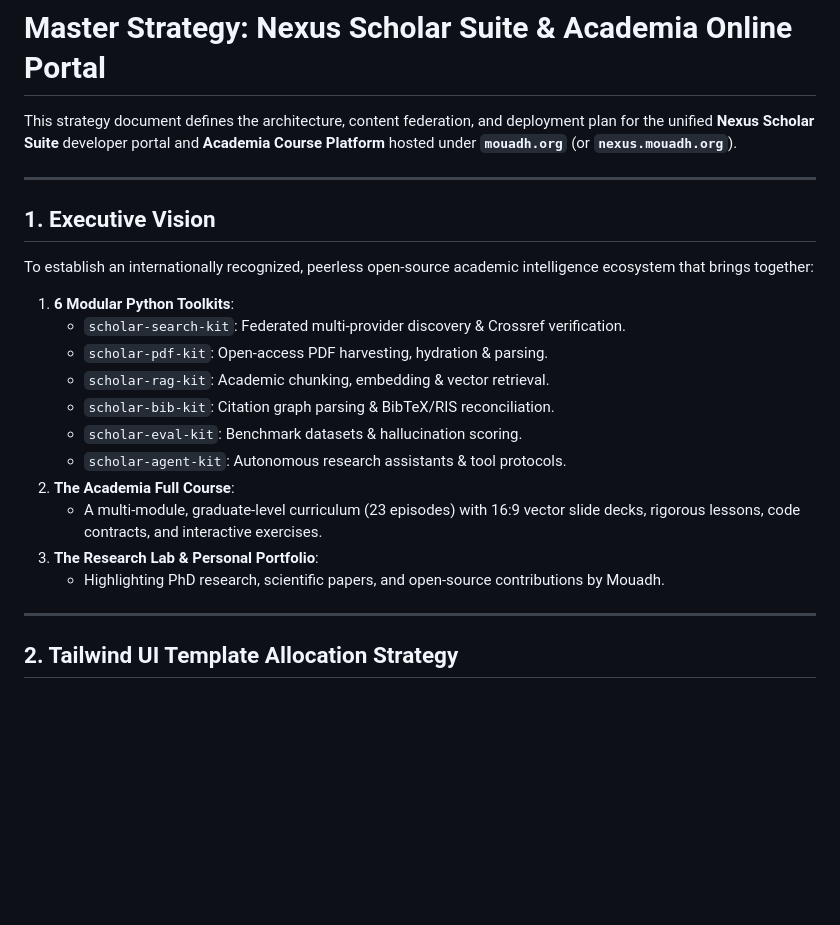
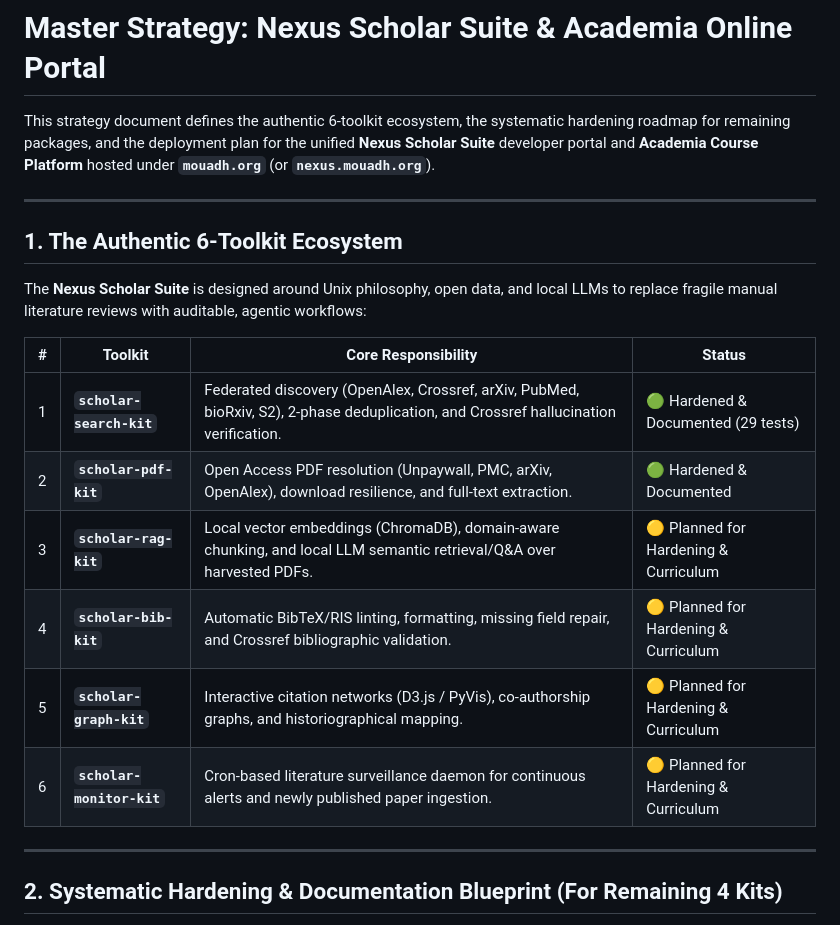
Before and after one commit to nexus-scholar/scholar-search-kit, a Markdown page: docs/nexus-suite-portal-strategy.md, the part around one of its changes. GitHub-like rendering; blank space fills up the shorter version.

```diff
--- a/docs/nexus-suite-portal-strategy.md
+++ b/docs/nexus-suite-portal-strategy.md
@@ -1,25 +1,23 @@
 # Master Strategy: Nexus Scholar Suite & Academia Online Portal
 
-This strategy document defines the architecture, content federation, and deployment plan for the unified **Nexus Scholar Suite** developer portal and **Academia Course Platform** hosted under **`mouadh.org`** (or **`nexus.mouadh.org`**).
+This strategy document defines the authentic 6-toolkit ecosystem, the systematic hardening roadmap for remaining packages, and the deployment plan for the unified **Nexus Scholar Suite** developer portal and **Academia Course Platform** hosted under **`mouadh.org`** (or **`nexus.mouadh.org`**).
 
 ---
 
-## 1. Executive Vision
+## 1. The Authentic 6-Toolkit Ecosystem
 
-To establish an internationally recognized, peerless open-source academic intelligence ecosystem that brings together:
-1. **6 Modular Python Toolkits**:
-   - `scholar-search-kit`: Federated multi-provider discovery & Crossref verification.
-   - `scholar-pdf-kit`: Open-access PDF harvesting, hydration & parsing.
-   - `scholar-rag-kit`: Academic chunking, embedding & vector retrieval.
-   - `scholar-bib-kit`: Citation graph parsing & BibTeX/RIS reconciliation.
-   - `scholar-eval-kit`: Benchmark datasets & hallucination scoring.
-   - `scholar-agent-kit`: Autonomous research assistants & tool protocols.
-2. **The Academia Full Course**:
-   - A multi-module, graduate-level curriculum (23 episodes) with 16:9 vector slide decks, rigorous lessons, code contracts, and interactive exercises.
-3. **The Research Lab & Personal Portfolio**:
-   - Highlighting PhD research, scientific papers, and open-source contributions by Mouadh.
+The **Nexus Scholar Suite** is designed around Unix philosophy, open data, and local LLMs to replace fragile manual literature reviews with auditable, agentic workflows:
+
+| # | Toolkit | Core Responsibility | Status |
+|---|---|---|---|
+| 1 | **`scholar-search-kit`** | Federated discovery (OpenAlex, Crossref, arXiv, PubMed, bioRxiv, S2), 2-phase deduplication, and Crossref hallucination verification. | 🟢 Hardened & Documented (29 tests) |
+| 2 | **`scholar-pdf-kit`** | Open Access PDF resolution (Unpaywall, PMC, arXiv, OpenAlex), download resilience, and full-text extraction. | 🟢 Hardened & Documented |
+| 3 | **`scholar-rag-kit`** | Local vector embeddings (ChromaDB), domain-aware chunking, and local LLM semantic retrieval/Q&A over harvested PDFs. | 🟡 Planned for Hardening & Curriculum |
+| 4 | **`scholar-bib-kit`** | Automatic BibTeX/RIS linting, formatting, missing field repair, and Crossref bibliographic validation. | 🟡 Planned for Hardening & Curriculum |
+| 5 | **`scholar-graph-kit`** | Interactive citation networks (D3.js / PyVis), co-authorship graphs, and historiographical mapping. | 🟡 Planned for Hardening & Curriculum |
+| 6 | **`scholar-monitor-kit`** | Cron-based literature surveillance daemon for continuous alerts and newly published paper ingestion. | 🟡 Planned for Hardening & Curriculum |
 
 ---
 
-## 2. Tailwind UI Template Allocation Strategy
+## 2. Systematic Hardening & Documentation Blueprint (For Remaining 4 Kits)
 
```
Also changed, not shown: other parts of docs/nexus-suite-portal-strategy.md (+59 -57 lines).
